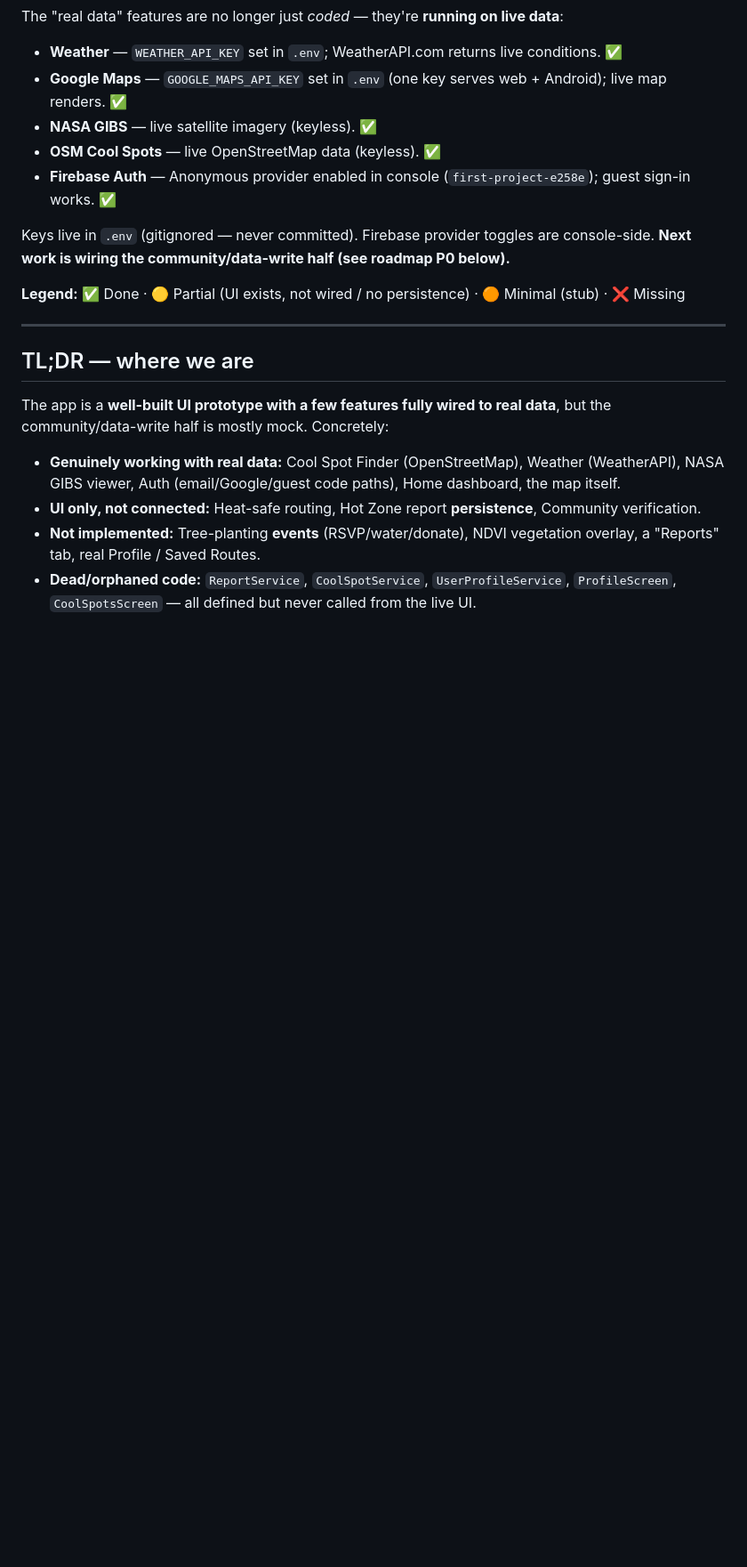
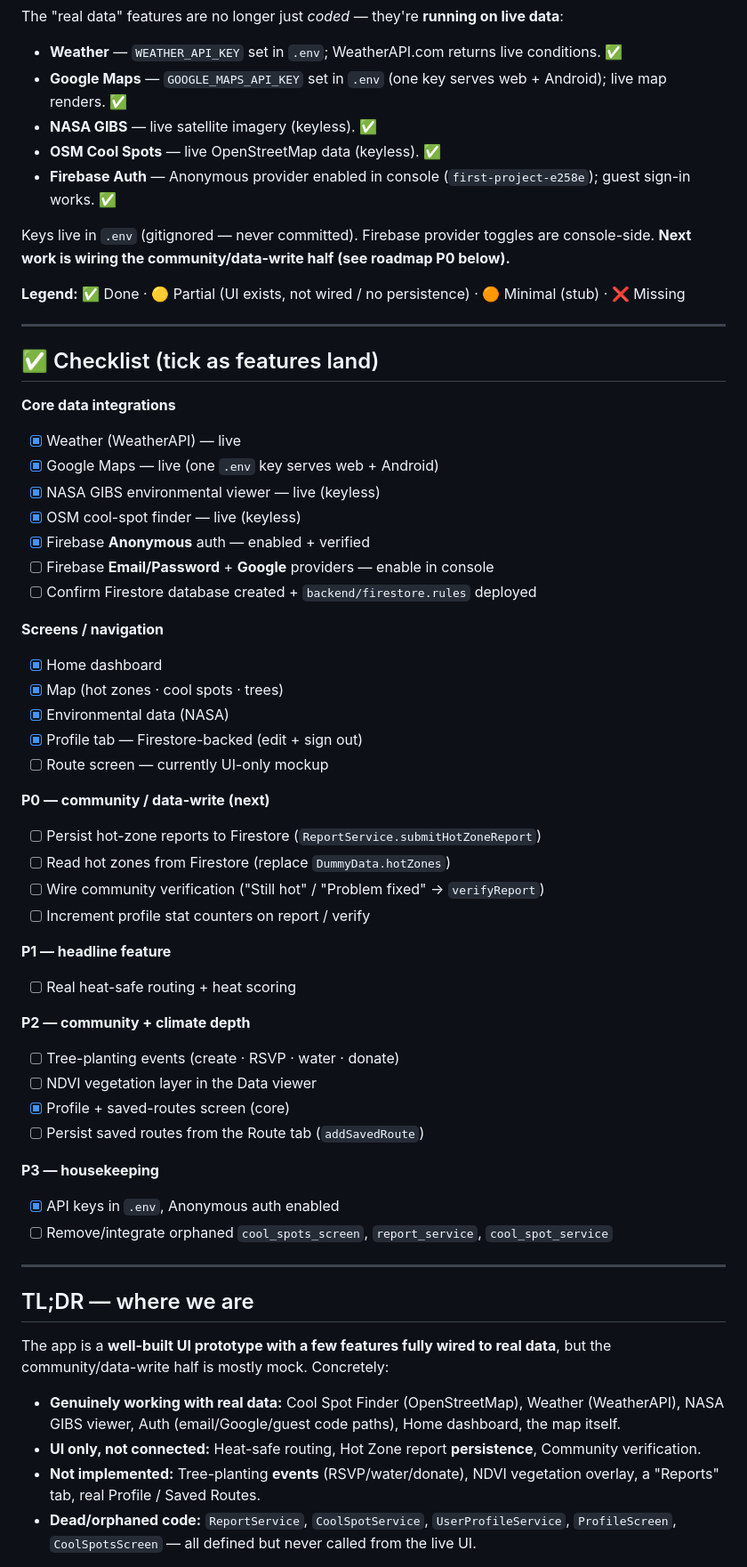
Before and after one commit to MiDtsuki/CoolRoute, a Markdown page: PROJECT_STATUS.md, the part around one of its changes. Shown at 89% size. Drawn GitHub-style; blank space fills up the shorter version.

Commit message:
docs: add checklist + history/changelog to PROJECT_STATUS
Co-Authored-By: Claude Opus 4.8 (1M context) <noreply@anthropic.com>

```diff
--- a/PROJECT_STATUS.md
+++ b/PROJECT_STATUS.md
@@ -18,6 +18,45 @@ Keys live in `.env` (gitignored — never committed). Firebase provider toggles
 **Next work is wiring the community/data-write half (see roadmap P0 below).**
 
 **Legend:** ✅ Done · 🟡 Partial (UI exists, not wired / no persistence) · 🟠 Minimal (stub) · ❌ Missing
+
+---
+
+## ✅ Checklist (tick as features land)
+
+**Core data integrations**
+- [x] Weather (WeatherAPI) — live
+- [x] Google Maps — live (one `.env` key serves web + Android)
+- [x] NASA GIBS environmental viewer — live (keyless)
+- [x] OSM cool-spot finder — live (keyless)
+- [x] Firebase **Anonymous** auth — enabled + verified
+- [ ] Firebase **Email/Password** + **Google** providers — enable in console
+- [ ] Confirm Firestore database created + `backend/firestore.rules` deployed
+
+**Screens / navigation**
+- [x] Home dashboard
+- [x] Map (hot zones · cool spots · trees)
+- [x] Environmental data (NASA)
+- [x] Profile tab — Firestore-backed (edit + sign out)
+- [ ] Route screen — currently UI-only mockup
+
+**P0 — community / data-write (next)**
+- [ ] Persist hot-zone reports to Firestore (`ReportService.submitHotZoneReport`)
+- [ ] Read hot zones from Firestore (replace `DummyData.hotZones`)
+- [ ] Wire community verification ("Still hot" / "Problem fixed" → `verifyReport`)
+- [ ] Increment profile stat counters on report / verify
+
+**P1 — headline feature**
+- [ ] Real heat-safe routing + heat scoring
+
+**P2 — community + climate depth**
+- [ ] Tree-planting events (create · RSVP · water · donate)
+- [ ] NDVI vegetation layer in the Data viewer
+- [x] Profile + saved-routes screen (core)
+- [ ] Persist saved routes from the Route tab (`addSavedRoute`)
+
+**P3 — housekeeping**
+- [x] API keys in `.env`, Anonymous auth enabled
+- [ ] Remove/integrate orphaned `cool_spots_screen`, `report_service`, `cool_spot_service`
 
 ---
 
```
Also changed, not shown: other parts of PROJECT_STATUS.md (+28 -5 lines).
